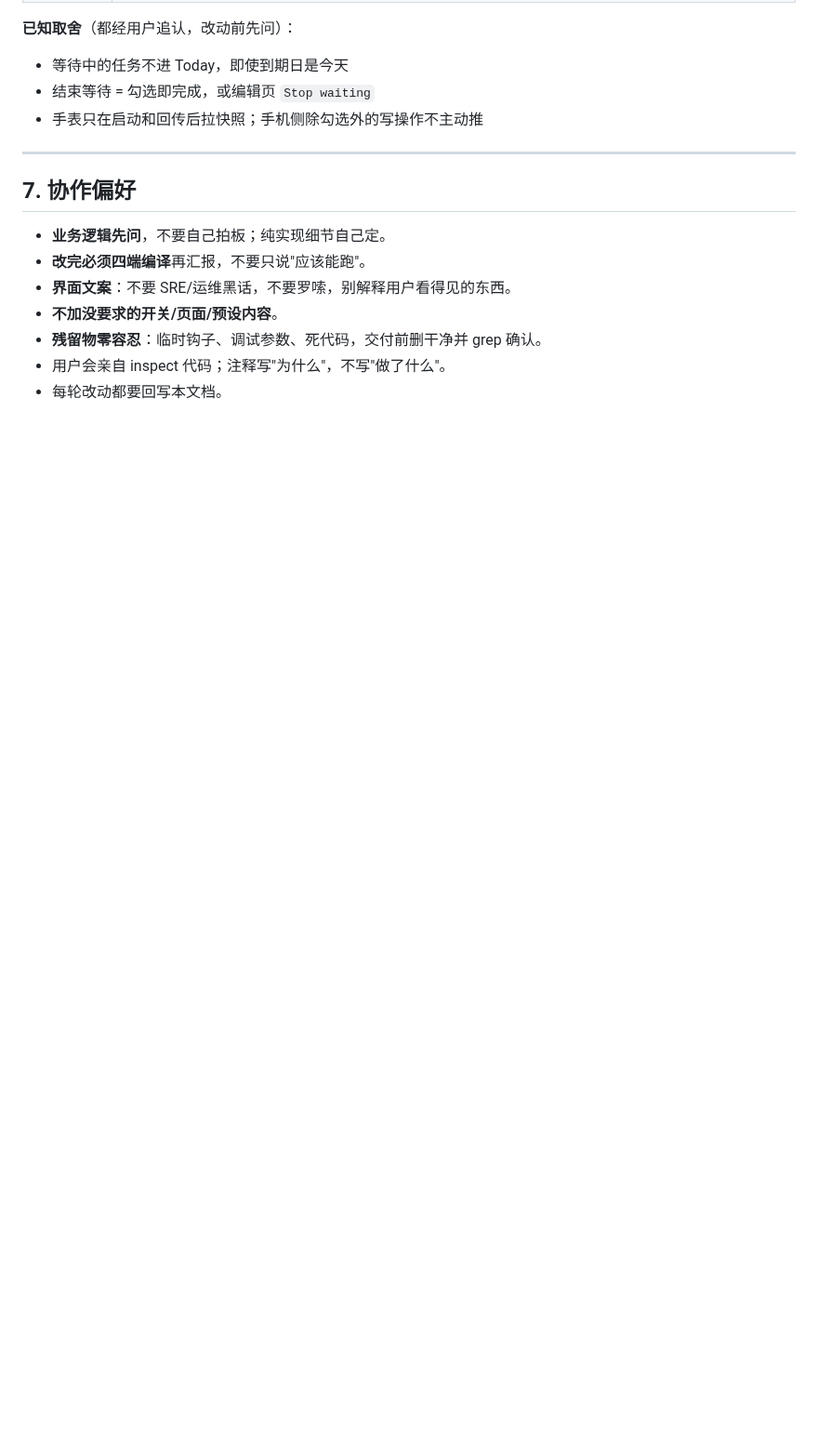
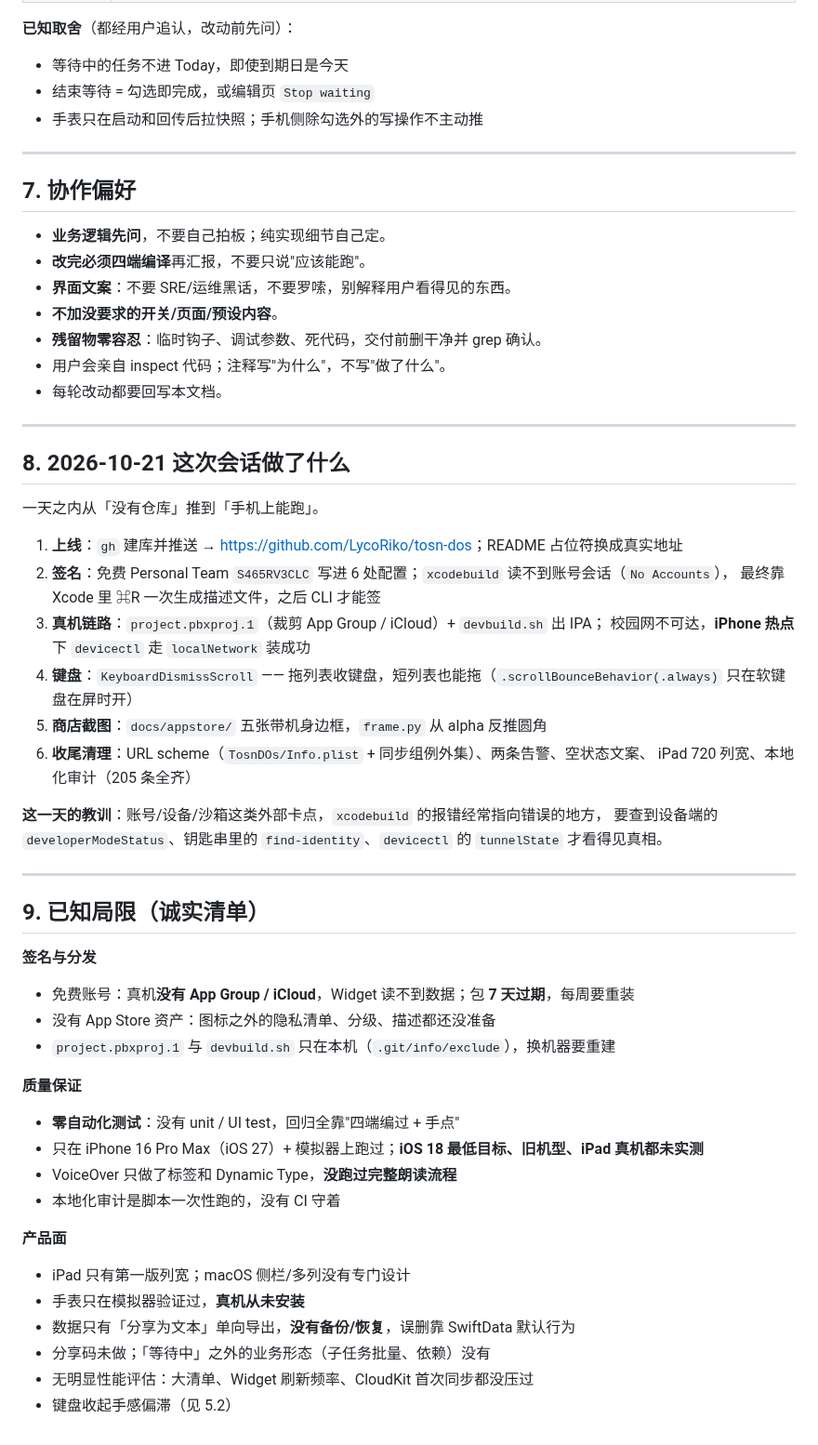
Before and after one commit to LycoRiko/tosn-dos, a Markdown page: HANDOFF.md, the part around one of its changes. Shown at 93% size. GitHub-like rendering; blank space fills up the shorter version.

Commit message:
docs: add store screenshots and record the device-build workflow

```diff
--- a/HANDOFF.md
+++ b/HANDOFF.md
@@ -165,3 +183,45 @@ xcodebuild -project TosnDOs.xcodeproj -scheme TosnDOsWatch \
 - **残留物零容忍**：临时钩子、调试参数、死代码，交付前删干净并 grep 确认。
 - 用户会亲自 inspect 代码；注释写"为什么"，不写"做了什么"。
 - 每轮改动都要回写本文档。
+
+---
+
+## 8. 2026-10-21 这次会话做了什么
+
+一天之内从「没有仓库」推到「手机上能跑」。
+
+1. **上线**：`gh` 建库并推送 → <https://github.com/LycoRiko/tosn-dos>；README 占位符换成真实地址
+2. **签名**：免费 Personal Team `S465RV3CLC` 写进 6 处配置；`xcodebuild` 读不到账号会话（`No Accounts`），
+   最终靠 Xcode 里 ⌘R 一次生成描述文件，之后 CLI 才能签
+3. **真机链路**：`project.pbxproj.1`（裁剪 App Group / iCloud）+ `devbuild.sh` 出 IPA；
+   校园网不可达，**iPhone 热点**下 `devicectl` 走 `localNetwork` 装成功
+4. **键盘**：`KeyboardDismissScroll` —— 拖列表收键盘，短列表也能拖（`.scrollBounceBehavior(.always)` 只在软键盘在屏时开）
+5. **商店截图**：`docs/appstore/` 五张带机身边框，`frame.py` 从 alpha 反推圆角
+6. **收尾清理**：URL scheme（`TosnDOs/Info.plist` + 同步组例外集）、两条告警、空状态文案、
+   iPad 720 列宽、本地化审计（205 条全齐）
+
+**这一天的教训**：账号/设备/沙箱这类外部卡点，`xcodebuild` 的报错经常指向错误的地方，
+要查到设备端的 `developerModeStatus`、钥匙串里的 `find-identity`、`devicectl` 的 `tunnelState` 才看得见真相。
+
+---
+
+## 9. 已知局限（诚实清单）
+
+**签名与分发**
+- 免费账号：真机**没有 App Group / iCloud**，Widget 读不到数据；包 **7 天过期**，每周要重装
+- 没有 App Store 资产：图标之外的隐私清单、分级、描述都还没准备
+- `project.pbxproj.1` 与 `devbuild.sh` 只在本机（`.git/info/exclude`），换机器要重建
+
+**质量保证**
+- **零自动化测试**：没有 unit / UI test，回归全靠"四端编过 + 手点"
+- 只在 iPhone 16 Pro Max（iOS 27）+ 模拟器上跑过；**iOS 18 最低目标、旧机型、iPad 真机都未实测**
+- VoiceOver 只做了标签和 Dynamic Type，**没跑过完整朗读流程**
+- 本地化审计是脚本一次性跑的，没有 CI 守着
+
+**产品面**
+- iPad 只有第一版列宽；macOS 侧栏/多列没有专门设计
+- 手表只在模拟器验证过，**真机从未安装**
+- 数据只有「分享为文本」单向导出，**没有备份/恢复**，误删靠 SwiftData 默认行为
+- 分享码未做；「等待中」之外的业务形态（子任务批量、依赖）没有
+- 无明显性能评估：大清单、Widget 刷新频率、CloudKit 首次同步都没压过
+- 键盘收起手感偏滞（见 5.2）
```
Also changed, not shown: other parts of HANDOFF.md (+30 -12 lines), README.md (+2 -4 lines), docs/appstore/ipad-today.png (added), docs/appstore/iphone-browse.png (added), docs/appstore/iphone-today.png (added), docs/appstore/mac-today.png (added), docs/appstore/watch-today.png (added), 1 other file.
